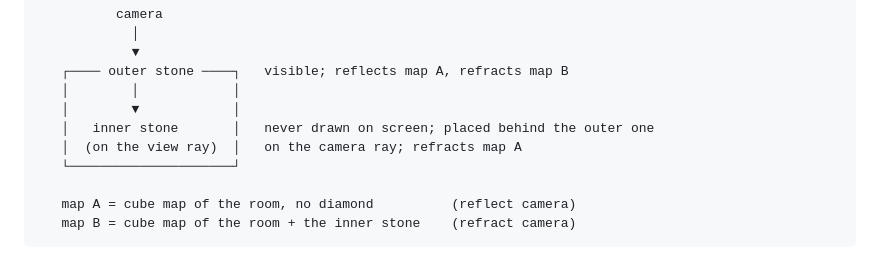
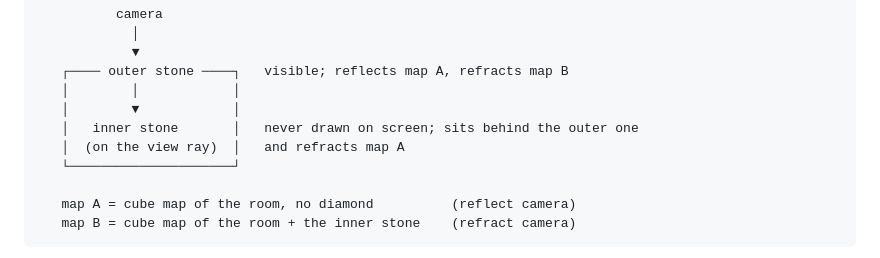
Before and after one commit to venyige/Study-Room-Three.js, a Markdown page: README.md, the part around the change. GitHub-like rendering.

Commit message:
State the inner stone's placement once in the README diagram (#1)
Co-Authored-By: Claude Opus 5.5 (1M context) <noreply@anthropic.com>

```diff
--- a/README.md
+++ b/README.md
@@ -22,8 +22,8 @@ This demo fakes the second bend with a second, hidden stone:
    ┌──── outer stone ────┐   visible; reflects map A, refracts map B
    │        │            │
    │        ▼            │
-   │   inner stone       │   never drawn on screen; placed behind the outer one
-   │  (on the view ray)  │   on the camera ray; refracts map A
+   │   inner stone       │   never drawn on screen; sits behind the outer one
+   │  (on the view ray)  │   and refracts map A
    └─────────────────────┘
 
    map A = cube map of the room, no diamond          (reflect camera)
```
